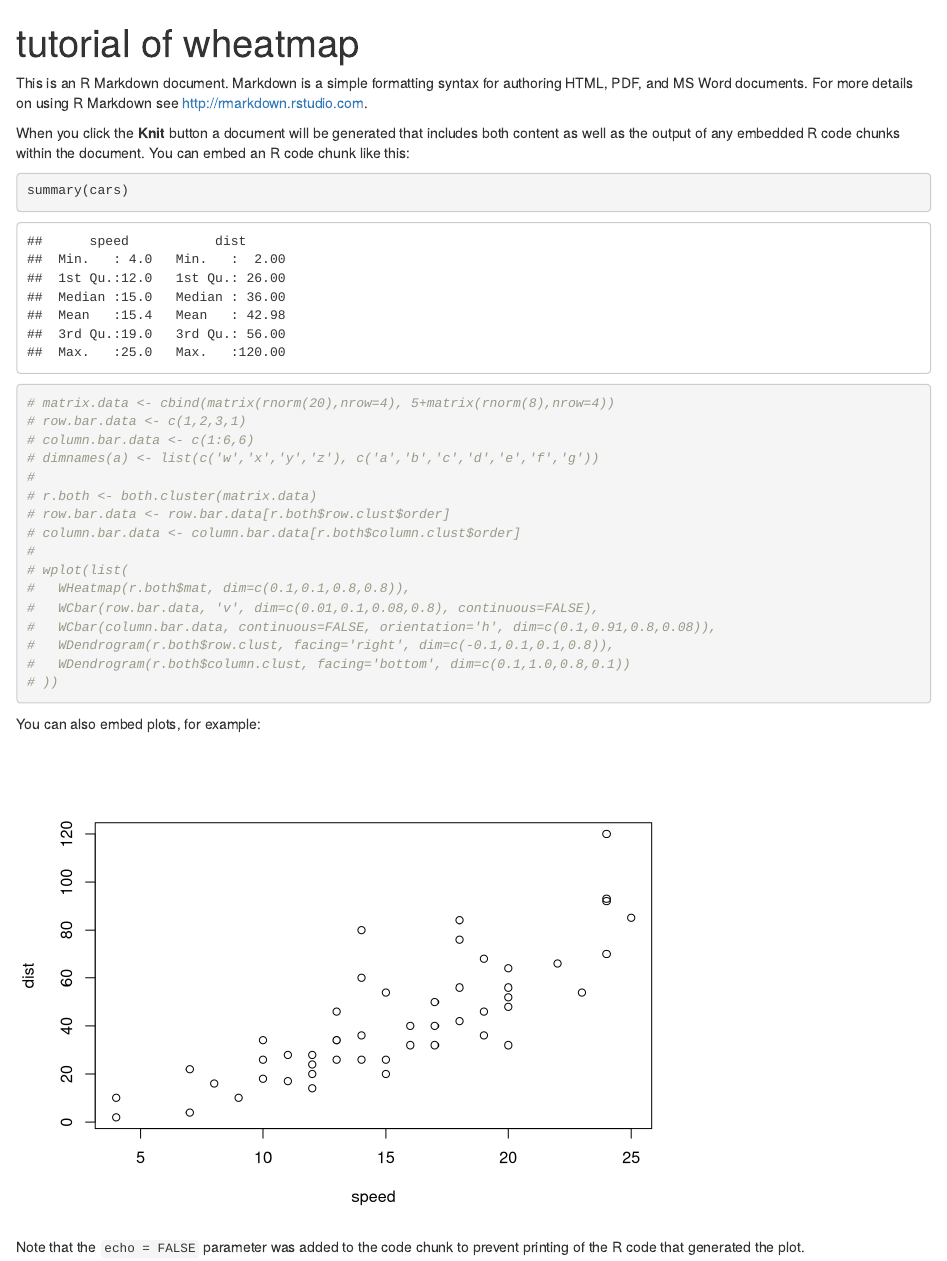
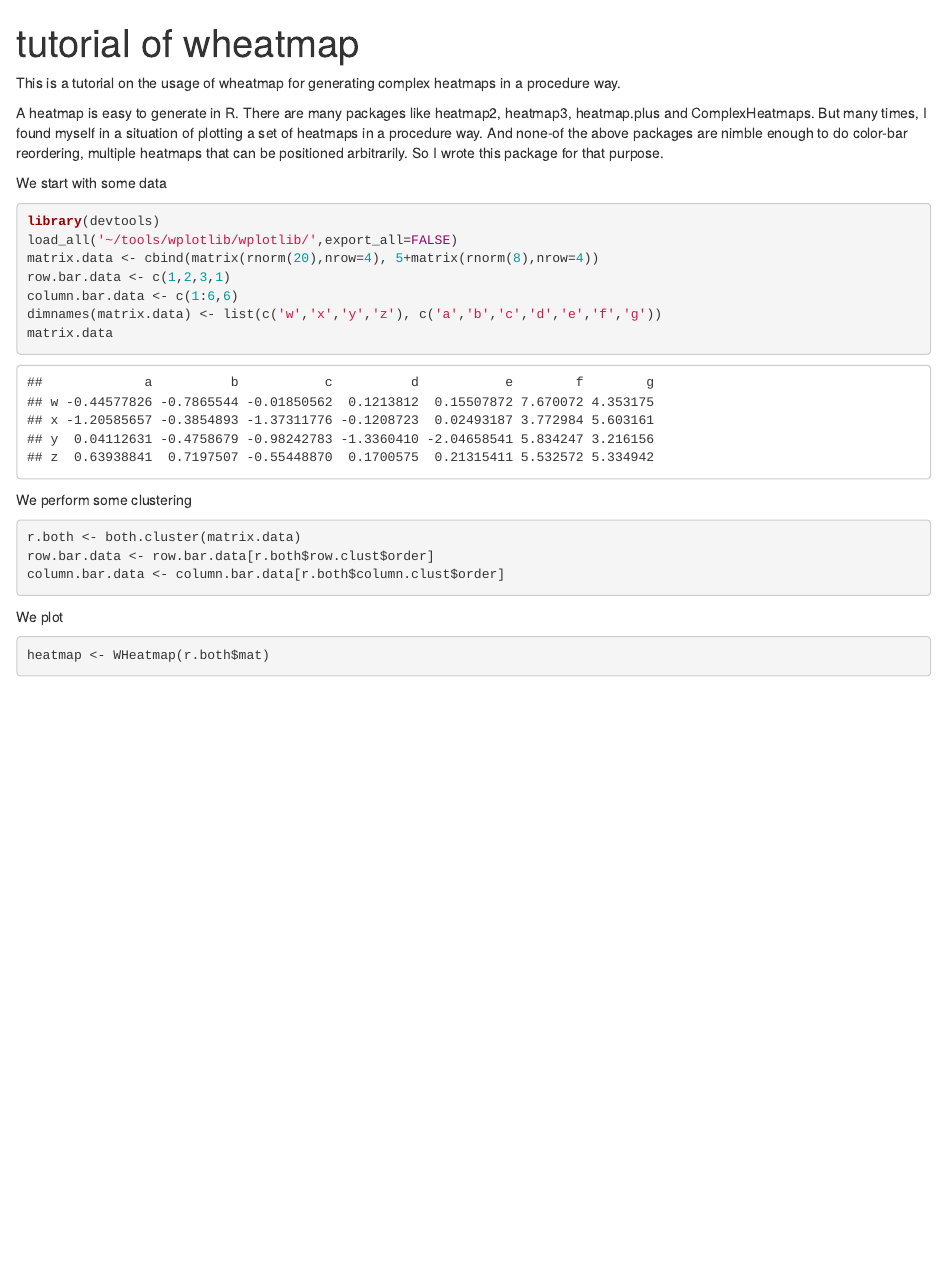
Before and after one commit to zwdzwd/wheatmap, an R Markdown document (inst/tutorial.Rmd): the page in a window 1100 px wide, from its top. Rendered offline with R 4.5, knitr and Pandoc, with nearby package versions; code that draws random numbers runs with fixed seeds of ours; some code elsewhere in the file could not run offline.

Commit message:
streamline the tutorials

````diff
--- a/inst/tutorial.Rmd
+++ b/inst/tutorial.Rmd
@@ -3,35 +3,28 @@ title: "tutorial of wheatmap"
 output: html_document
 ---
 
-This is an R Markdown document. Markdown is a simple formatting syntax for authoring HTML, PDF, and MS Word documents. For more details on using R Markdown see <http://rmarkdown.rstudio.com>.
+This is a tutorial on the usage of wheatmap for generating complex heatmaps in a procedure way.
 
-When you click the **Knit** button a document will be generated that includes both content as well as the output of any embedded R code chunks within the document. You can embed an R code chunk like this:
+A heatmap is easy to generate in R. There are many packages like heatmap2, heatmap3, heatmap.plus and ComplexHeatmaps. But many times, I found myself in a situation of plotting a set of heatmaps in a procedure way. And none-of the above packages are nimble enough to do color-bar reordering, multiple heatmaps that can be positioned arbitrarily. So I wrote this package for that purpose.
 
+We start with some data
 ```{r}
-summary(cars)
-
-# matrix.data <- cbind(matrix(rnorm(20),nrow=4), 5+matrix(rnorm(8),nrow=4))
-# row.bar.data <- c(1,2,3,1)
-# column.bar.data <- c(1:6,6)
-# dimnames(a) <- list(c('w','x','y','z'), c('a','b','c','d','e','f','g'))
-#
-# r.both <- both.cluster(matrix.data)
-# row.bar.data <- row.bar.data[r.both$row.clust$order]
-# column.bar.data <- column.bar.data[r.both$column.clust$order]
-#
-# wplot(list(
-#   WHeatmap(r.both$mat, dim=c(0.1,0.1,0.8,0.8)),
-#   WCbar(row.bar.data, 'v', dim=c(0.01,0.1,0.08,0.8), continuous=FALSE),
-#   WCbar(column.bar.data, continuous=FALSE, orientation='h', dim=c(0.1,0.91,0.8,0.08)),
-#   WDendrogram(r.both$row.clust, facing='right', dim=c(-0.1,0.1,0.1,0.8)),
-#   WDendrogram(r.both$column.clust, facing='bottom', dim=c(0.1,1.0,0.8,0.1))
-# ))
+library(devtools)
+load_all('~/tools/wplotlib/wplotlib/',export_all=FALSE)
+matrix.data <- cbind(matrix(rnorm(20),nrow=4), 5+matrix(rnorm(8),nrow=4))
+row.bar.data <- c(1,2,3,1)
+column.bar.data <- c(1:6,6)
+dimnames(matrix.data) <- list(c('w','x','y','z'), c('a','b','c','d','e','f','g'))
+matrix.data
 ```
 
-You can also embed plots, for example:
-
-```{r, echo=FALSE}
-plot(cars)
+We perform some clustering
+```{r}
+r.both <- both.cluster(matrix.data)
+row.bar.data <- row.bar.data[r.both$row.clust$order]
+column.bar.data <- column.bar.data[r.both$column.clust$order]
 ```
 
-Note that the `echo = FALSE` parameter was added to the code chunk to prevent printing of the R code that generated the plot.
+We plot
+```{r}
+heatmap <- WHeatmap(r.both$mat)
````
Also changed, not shown: R/colormap.R (+4 -2 lines), R/dendrogram.R (+7 -7 lines), R/legend.R (+1 -1 lines), R/text.R (+0 -1 lines), R/wheatmap.R (+6 -3 lines), R/wplotlib.R (+4 -5 lines), inst/tutorial.Rmd (6 more changed lines), 1 other file.
